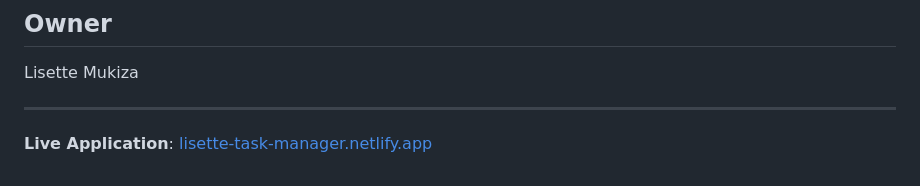
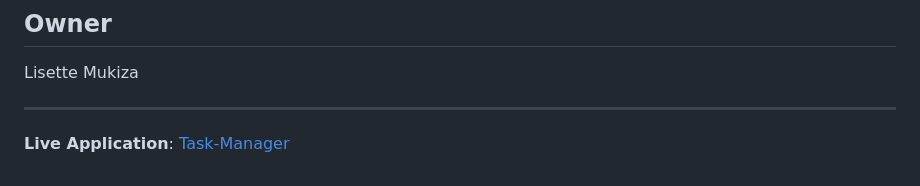
Before and after one commit to lisette-lachiever/task-manager, a Markdown page: README.md, the part around the change. Rendered like a GitHub page.

```diff
--- a/README.md
+++ b/README.md
@@ -192,4 +192,4 @@ Lisette Mukiza
 ---
 
 
-**Live Application**: [lisette-task-manager.netlify.app](lisette-task-manager.netlify.app)
+**Live Application**: [Task-Manager](lisette-task-manager.netlify.app)
```
